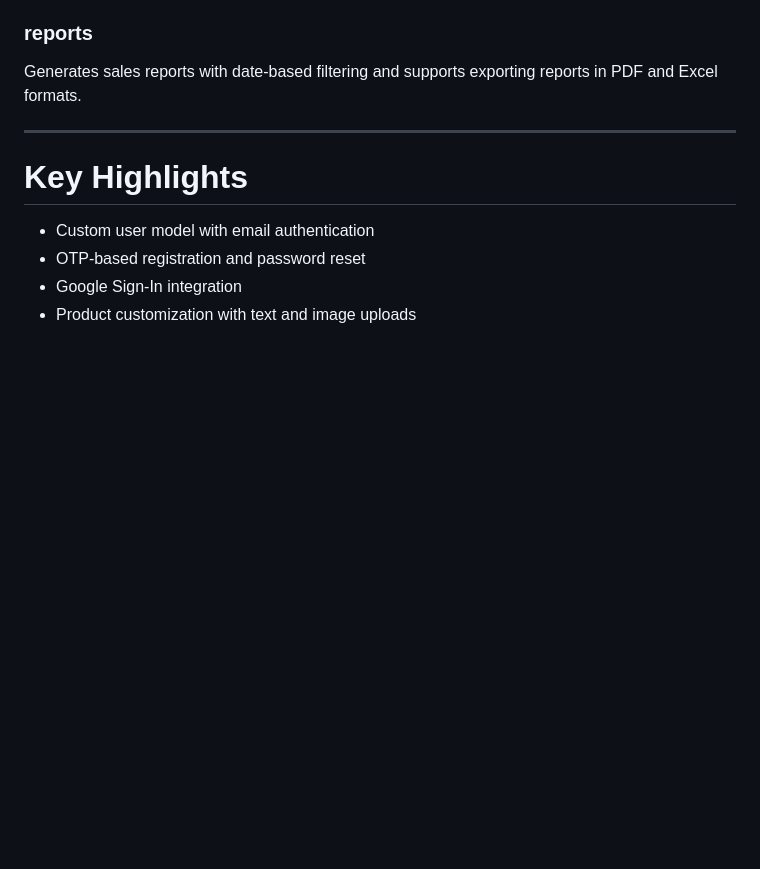
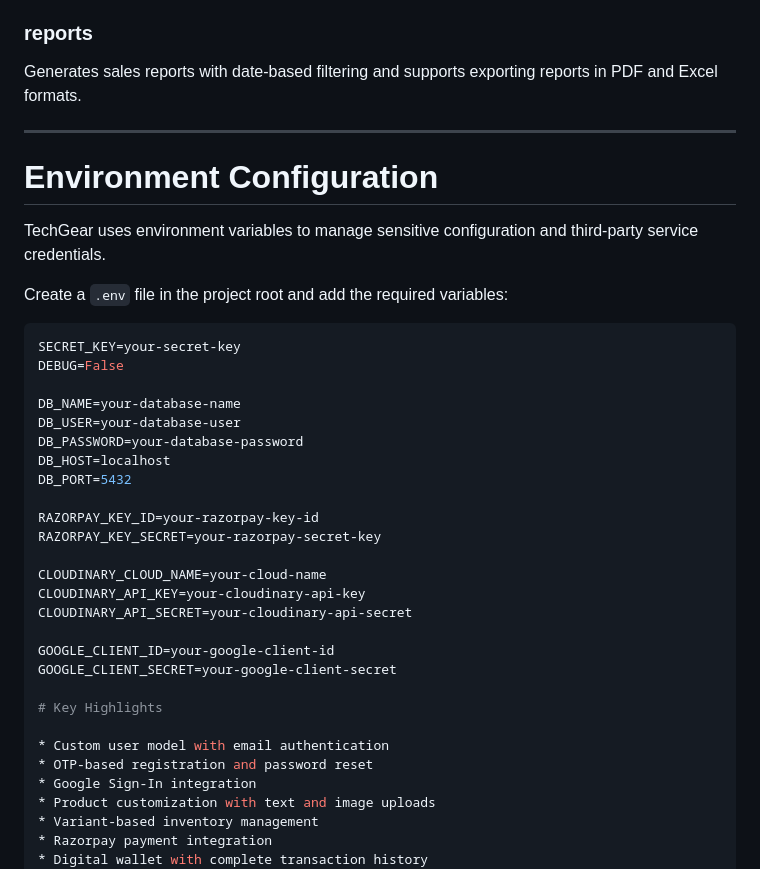
Before and after one commit to nashva7022-bit/Techgear, a Markdown page: README.md, the part around the change. GitHub-like rendering; blank space fills up the shorter version.

Commit message:
Add environment configuration instructions to README
Added environment configuration section with required variables for setup.

````diff
--- a/README.md
+++ b/README.md
@@ -122,6 +122,31 @@ Provides tools for managing the store, including:
 Generates sales reports with date-based filtering and supports exporting reports in PDF and Excel formats.
 
 ---
+# Environment Configuration
+
+TechGear uses environment variables to manage sensitive configuration and third-party service credentials.
+
+Create a `.env` file in the project root and add the required variables:
+
+```env
+SECRET_KEY=your-secret-key
+DEBUG=False
+
+DB_NAME=your-database-name
+DB_USER=your-database-user
+DB_PASSWORD=your-database-password
+DB_HOST=localhost
+DB_PORT=5432
+
+RAZORPAY_KEY_ID=your-razorpay-key-id
+RAZORPAY_KEY_SECRET=your-razorpay-secret-key
+
+CLOUDINARY_CLOUD_NAME=your-cloud-name
+CLOUDINARY_API_KEY=your-cloudinary-api-key
+CLOUDINARY_API_SECRET=your-cloudinary-api-secret
+
+GOOGLE_CLIENT_ID=your-google-client-id
+GOOGLE_CLIENT_SECRET=your-google-client-secret
 
 # Key Highlights
 
````
